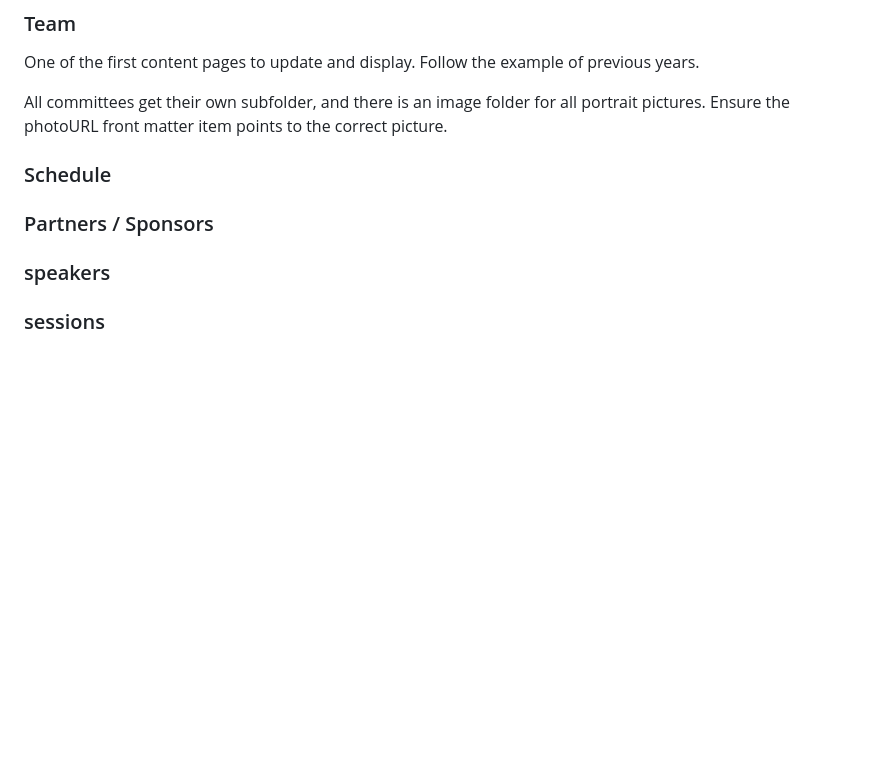
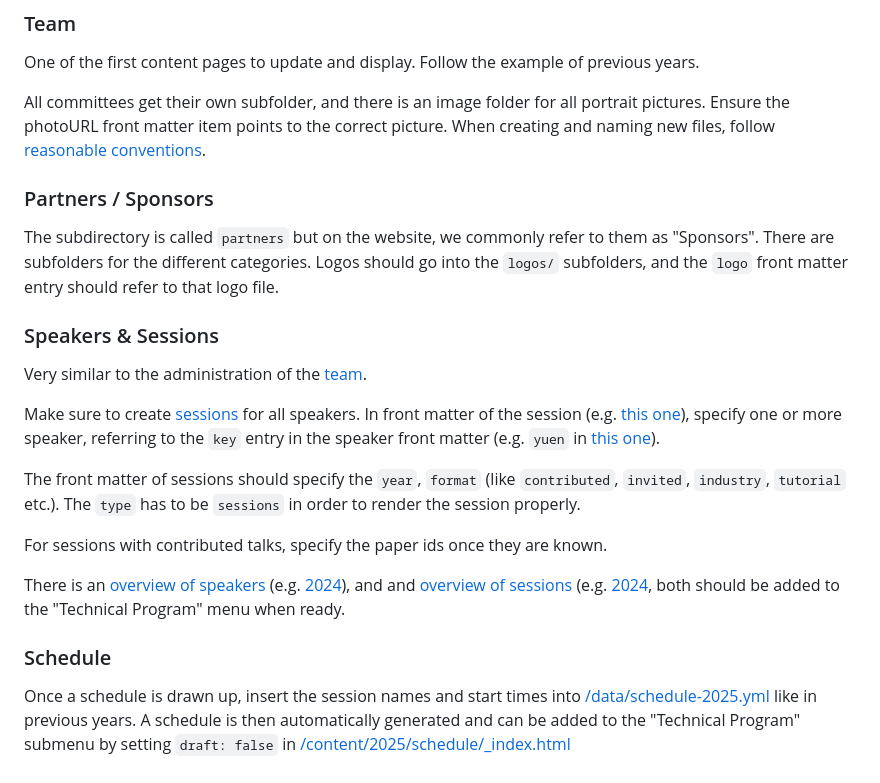
Before and after one commit to QCrypt/qcrypt-website, a Markdown page: README.md, the part around the change. GitHub-like rendering; blank space fills up the shorter version.

```diff
--- a/README.md
+++ b/README.md
@@ -181,14 +181,21 @@ The following elements are:
 ### Team
 One of the first content pages to update and display. Follow the example of previous years.
 
-All committees get their own subfolder, and there is an image folder for all portrait pictures. Ensure the photoURL front matter item points to the correct picture.
+All committees get their own subfolder, and there is an image folder for all portrait pictures. Ensure the photoURL front matter item points to the correct picture. When creating and naming new files, follow [reasonable conventions](#file-names).
 
+### Partners / Sponsors
+The subdirectory is called `partners` but on the website, we commonly refer to them as "Sponsors". There are subfolders for the different categories. Logos should go into the `logos/` subfolders, and the `logo` front matter entry should refer to that logo file.
+
+### Speakers & Sessions
+Very similar to the administration of the [team](#Team).
+
+Make sure to create [sessions](/content/2024/sessions/) for all speakers. In front matter of the session (e.g. [this one](/content/2023/sessions/tutorial_yuen.md)), specify one or more speaker, referring to the `key` entry in the speaker front matter (e.g. `yuen` in [this one](/content/2023/speakers/tutorial/yuen.md)).
+
+The front matter of sessions should specify the `year`, `format` (like `contributed`, `invited`, `industry`, `tutorial` etc.). The `type` has to be `sessions` in order to render the session properly.
+
+For sessions with contributed talks, specify the paper ids once they are known.
+
+There is an [overview of speakers](/content/2025/speakers/_index.html) (e.g. [2024](https://qcrypt.net/2024/speakers/)), and and [overview of sessions](/content/2025/sessions/_index.html) (e.g. [2024](https://qcrypt.net/2024/sessions/), both should be added to the "Technical Program" menu when ready.
 
 ### Schedule
-
-
-### Partners / Sponsors
-
-### speakers
-
-### sessions
+Once a schedule is drawn up, insert the session names and start times into [/data/schedule-2025.yml](/data/schedule-2025.yml) like in previous years. A schedule is then automatically generated and can be added to the "Technical Program" submenu by setting `draft: false` in [/content/2025/schedule/_index.html](/content/2025/schedule/_index.html)
```
